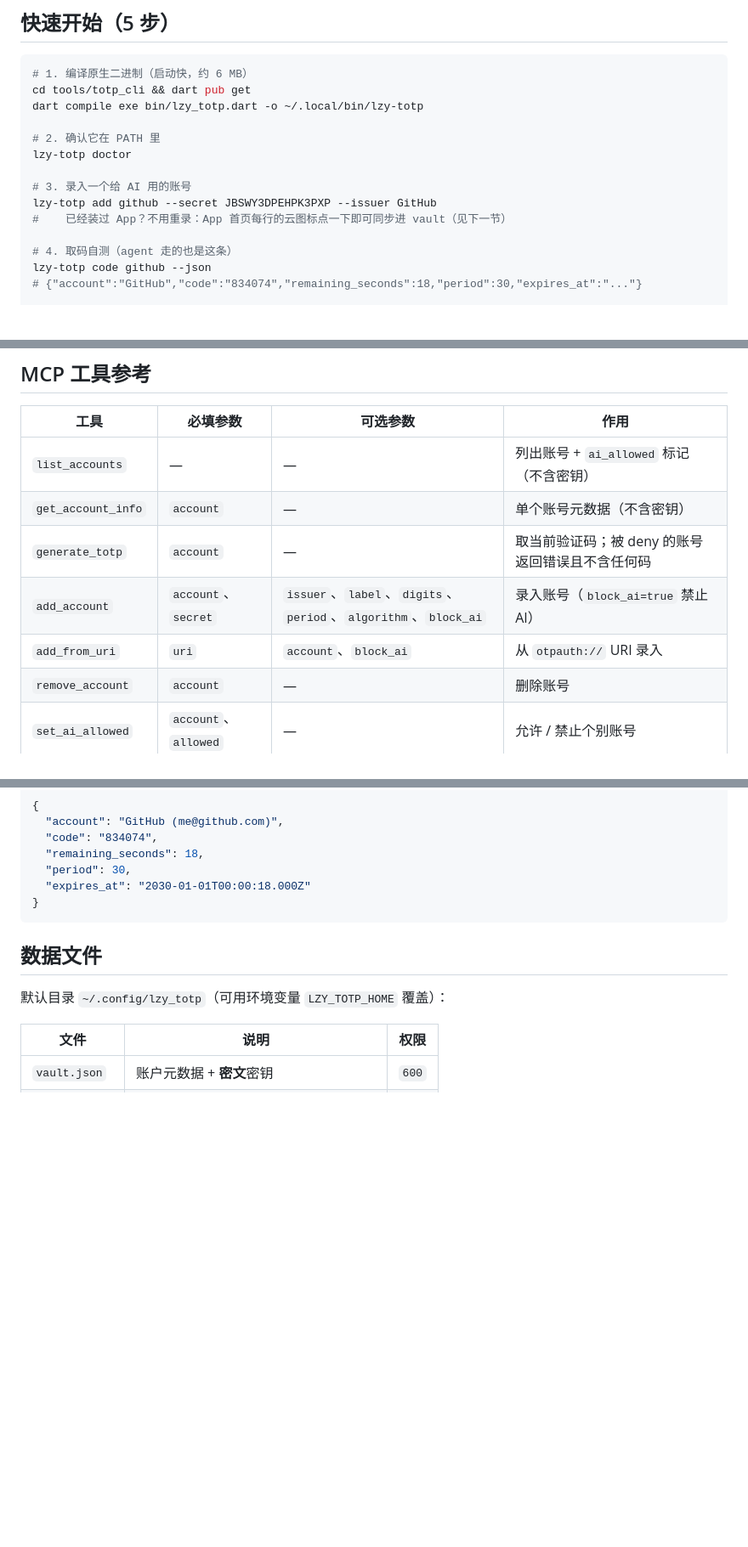
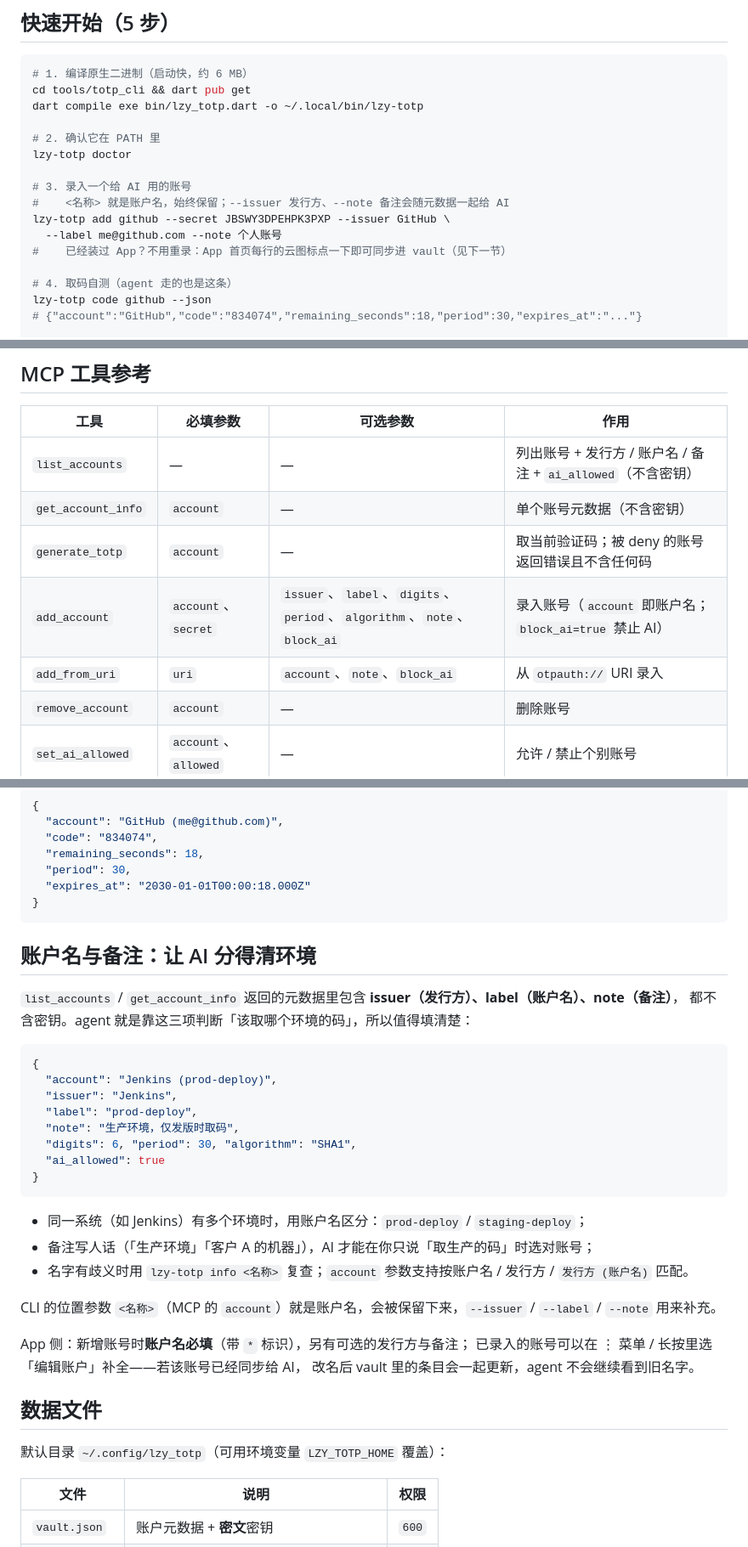
Before and after one commit to AbelKeithsun/lzy_totp, a Markdown page: docs/ai-access.md, 3 parts joined by grey strips. Shown at 85% size. GitHub-like rendering; blank space fills up the shorter version.

````diff
--- a/docs/ai-access.md
+++ b/docs/ai-access.md
@@ -53,7 +53,9 @@ dart compile exe bin/lzy_totp.dart -o ~/.local/bin/lzy-totp
 lzy-totp doctor
 
 # 3. 录入一个给 AI 用的账号
-lzy-totp add github --secret JBSWY3DPEHPK3PXP --issuer GitHub
+#    <名称> 就是账户名，始终保留；--issuer 发行方、--note 备注会随元数据一起给 AI
+lzy-totp add github --secret JBSWY3DPEHPK3PXP --issuer GitHub \
+  --label me@github.com --note 个人账号
 #    已经装过 App？不用重录：App 首页每行的云图标点一下即可同步进 vault（见下一节）
 
 # 4. 取码自测（agent 走的也是这条）
@@ -176,11 +180,11 @@ lzy-totp code github --json   # 结构化输出，带剩余秒数
 
 | 工具 | 必填参数 | 可选参数 | 作用 |
 |---|---|---|---|
-| `list_accounts` | — | — | 列出账号 + `ai_allowed` 标记（不含密钥） |
+| `list_accounts` | — | — | 列出账号 + 发行方 / 账户名 / 备注 + `ai_allowed`（不含密钥） |
 | `get_account_info` | `account` | — | 单个账号元数据（不含密钥） |
 | `generate_totp` | `account` | — | 取当前验证码；被 deny 的账号返回错误且不含任何码 |
-| `add_account` | `account`、`secret` | `issuer`、`label`、`digits`、`period`、`algorithm`、`block_ai` | 录入账号（`block_ai=true` 禁止 AI） |
-| `add_from_uri` | `uri` | `account`、`block_ai` | 从 `otpauth://` URI 录入 |
+| `add_account` | `account`、`secret` | `issuer`、`label`、`digits`、`period`、`algorithm`、`note`、`block_ai` | 录入账号（`account` 即账户名；`block_ai=true` 禁止 AI） |
+| `add_from_uri` | `uri` | `account`、`note`、`block_ai` | 从 `otpauth://` URI 录入 |
 | `remove_account` | `account` | — | 删除账号 |
 | `set_ai_allowed` | `account`、`allowed` | — | 允许 / 禁止个别账号 |
 
@@ -198,6 +202,32 @@ lzy-totp code github --json   # 结构化输出，带剩余秒数
   "expires_at": "2030-01-01T00:00:18.000Z"
 }
 ```
+
+## 账户名与备注：让 AI 分得清环境
+
+`list_accounts` / `get_account_info` 返回的元数据里包含 **issuer（发行方）、label（账户名）、note（备注）**，
+都不含密钥。agent 就是靠这三项判断「该取哪个环境的码」，所以值得填清楚：
+
+```json
+{
+  "account": "Jenkins (prod-deploy)",
+  "issuer": "Jenkins",
+  "label": "prod-deploy",
+  "note": "生产环境，仅发版时取码",
+  "digits": 6, "period": 30, "algorithm": "SHA1",
+  "ai_allowed": true
+}
+```
+
+- 同一系统（如 Jenkins）有多个环境时，用账户名区分：`prod-deploy` / `staging-deploy`；
+- 备注写人话（「生产环境」「客户 A 的机器」），AI 才能在你只说「取生产的码」时选对账号；
+- 名字有歧义时用 `lzy-totp info <名称>` 复查；`account` 参数支持按账户名 / 发行方 / `发行方 (账户名)` 匹配。
+
+CLI 的位置参数 `<名称>`（MCP 的 `account`）就是账户名，会被保留下来，`--issuer` / `--label` / `--note` 用来补充。
+
+App 侧：新增账号时**账户名必填**（带 `*` 标识），另有可选的发行方与备注；
+已录入的账号可以在 ⋮ 菜单 / 长按里选「编辑账户」补全——若该账号已经同步给 AI，
+改名后 vault 里的条目会一起更新，agent 不会继续看到旧名字。
 
 ## 数据文件
 
````
Also changed, not shown: other parts of docs/ai-access.md (+2 -0 lines), README.md (+11 -1 lines), docs/images/app-account-list.png, docs/images/app-account-menu.png, docs/images/app-delete-confirm.png, docs/images/app-edit-account.png (added), 14 other files.
